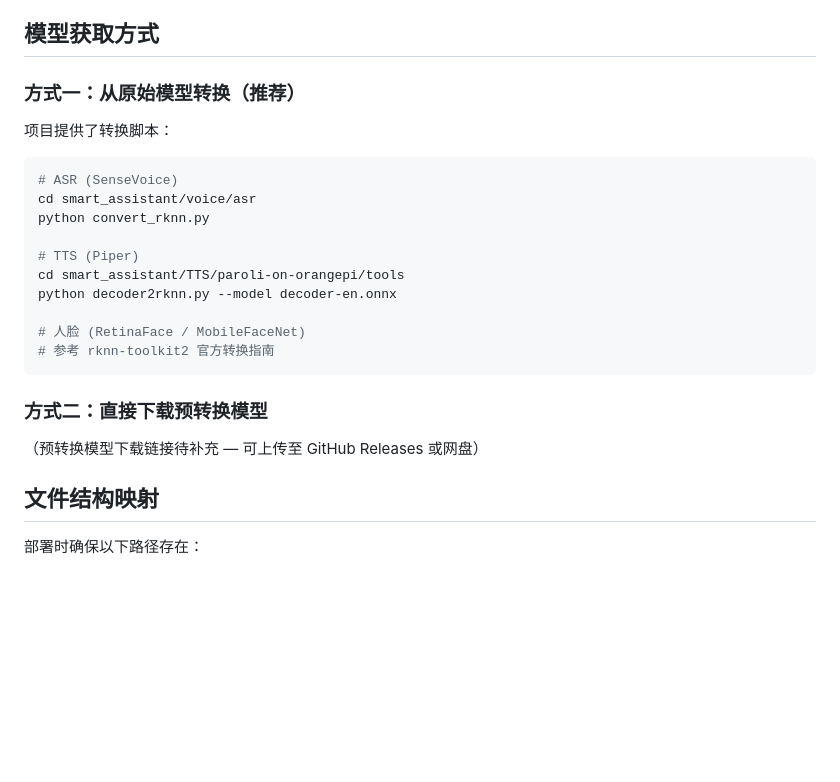
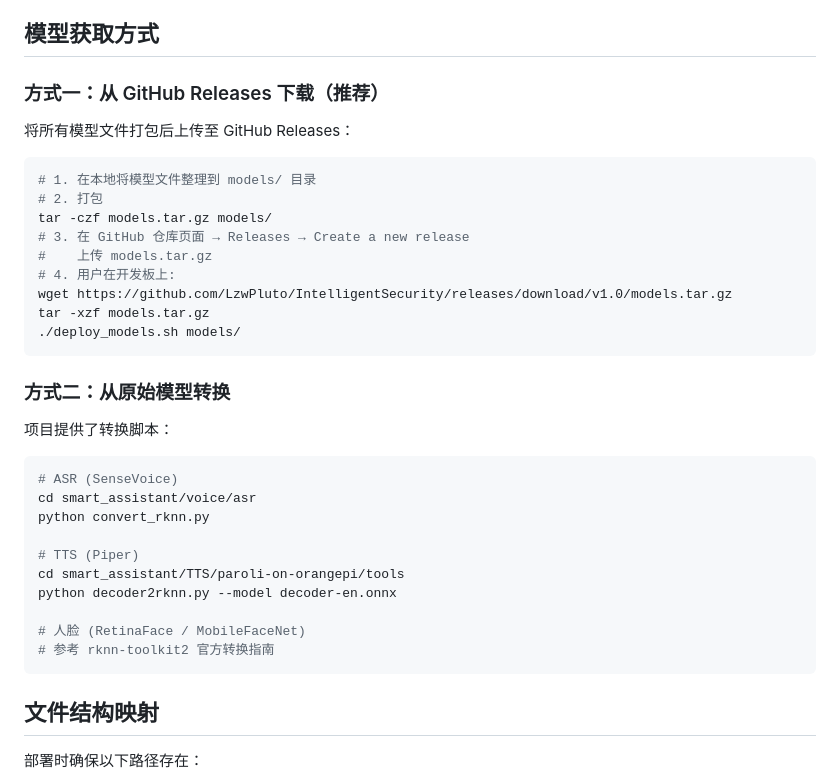
Before and after one commit to LzwPluto/IntelligentSecurity, a Markdown page: MODELS.md, the part around the change. GitHub-like rendering; blank space fills up the shorter version.

Commit message:
Add README and model release instructions

````diff
--- a/MODELS.md
+++ b/MODELS.md
@@ -28,7 +28,23 @@
 
 ## 模型获取方式
 
-### 方式一：从原始模型转换（推荐）
+### 方式一：从 GitHub Releases 下载（推荐）
+
+将所有模型文件打包后上传至 GitHub Releases：
+
+```bash
+# 1. 在本地将模型文件整理到 models/ 目录
+# 2. 打包
+tar -czf models.tar.gz models/
+# 3. 在 GitHub 仓库页面 → Releases → Create a new release
+#    上传 models.tar.gz
+# 4. 用户在开发板上:
+wget https://github.com/LzwPluto/IntelligentSecurity/releases/download/v1.0/models.tar.gz
+tar -xzf models.tar.gz
+./deploy_models.sh models/
+```
+
+### 方式二：从原始模型转换
 
 项目提供了转换脚本：
 
@@ -44,10 +60,6 @@ python decoder2rknn.py --model decoder-en.onnx
 # 人脸 (RetinaFace / MobileFaceNet)
 # 参考 rknn-toolkit2 官方转换指南
 ```
-
-### 方式二：直接下载预转换模型
-
-（预转换模型下载链接待补充 — 可上传至 GitHub Releases 或网盘）
 
 ## 文件结构映射
 
````
Also changed, not shown: README.md (added, +161 -0 lines).
